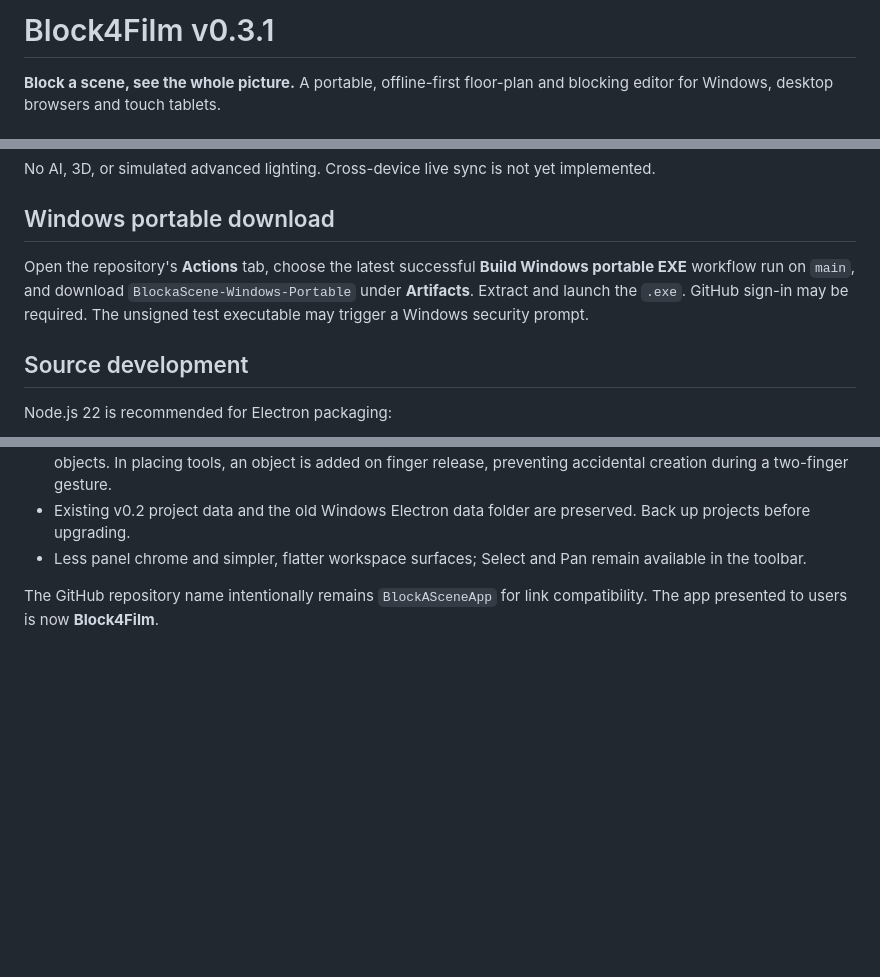
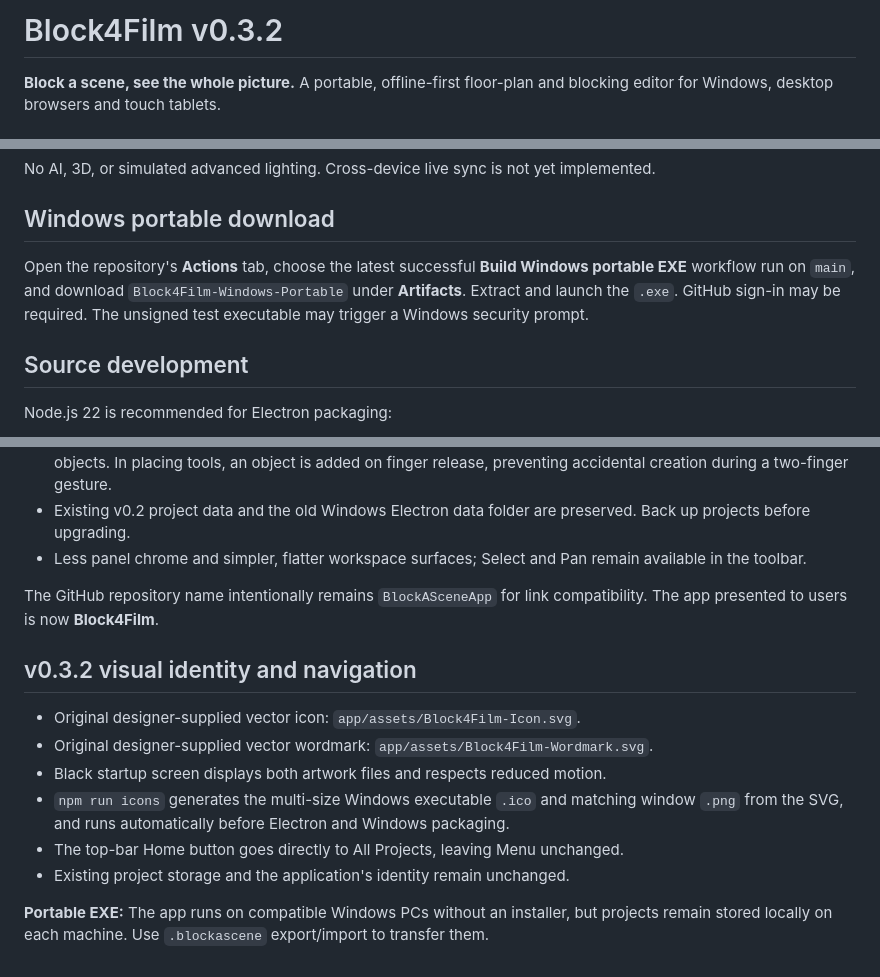
Before and after one commit to strijbosmedia-sudo/BlockASceneApp, a Markdown page: README.md, 3 parts joined by grey strips. Drawn GitHub-style; blank space fills up the shorter version.

Commit message:
Document v0.3.2 branding and portable icon build

```diff
--- a/README.md
+++ b/README.md
@@ -1,4 +1,4 @@
-# Block4Film v0.3.1
+# Block4Film v0.3.2
 
 **Block a scene, see the whole picture.** A portable, offline-first floor-plan and blocking editor for Windows, desktop browsers and touch tablets.
 
@@ -37,7 +37,7 @@ No AI, 3D, or simulated advanced lighting. Cross-device live sync is not yet imp
 
 ## Windows portable download
 
-Open the repository's **Actions** tab, choose the latest successful **Build Windows portable EXE** workflow run on `main`, and download `BlockaScene-Windows-Portable` under **Artifacts**. Extract and launch the `.exe`. GitHub sign-in may be required. The unsigned test executable may trigger a Windows security prompt.
+Open the repository's **Actions** tab, choose the latest successful **Build Windows portable EXE** workflow run on `main`, and download `Block4Film-Windows-Portable` under **Artifacts**. Extract and launch the `.exe`. GitHub sign-in may be required. The unsigned test executable may trigger a Windows security prompt.
 
 ## Source development
 
@@ -77,3 +77,14 @@ See `docs/V02-REDESIGN.md` for behavior details and `docs/PRODUCT_BLUEPRINT_v0.3
 - Less panel chrome and simpler, flatter workspace surfaces; Select and Pan remain available in the toolbar.
 
 The GitHub repository name intentionally remains `BlockASceneApp` for link compatibility. The app presented to users is now **Block4Film**.
+
+## v0.3.2 visual identity and navigation
+
+- Original designer-supplied vector icon: `app/assets/Block4Film-Icon.svg`.
+- Original designer-supplied vector wordmark: `app/assets/Block4Film-Wordmark.svg`.
+- Black startup screen displays both artwork files and respects reduced motion.
+- `npm run icons` generates the multi-size Windows executable `.ico` and matching window `.png` from the SVG, and runs automatically before Electron and Windows packaging.
+- The top-bar Home button goes directly to All Projects, leaving Menu unchanged.
+- Existing project storage and the application's identity remain unchanged.
+
+**Portable EXE:** The app runs on compatible Windows PCs without an installer, but projects remain stored locally on each machine. Use `.blockascene` export/import to transfer them.
```
